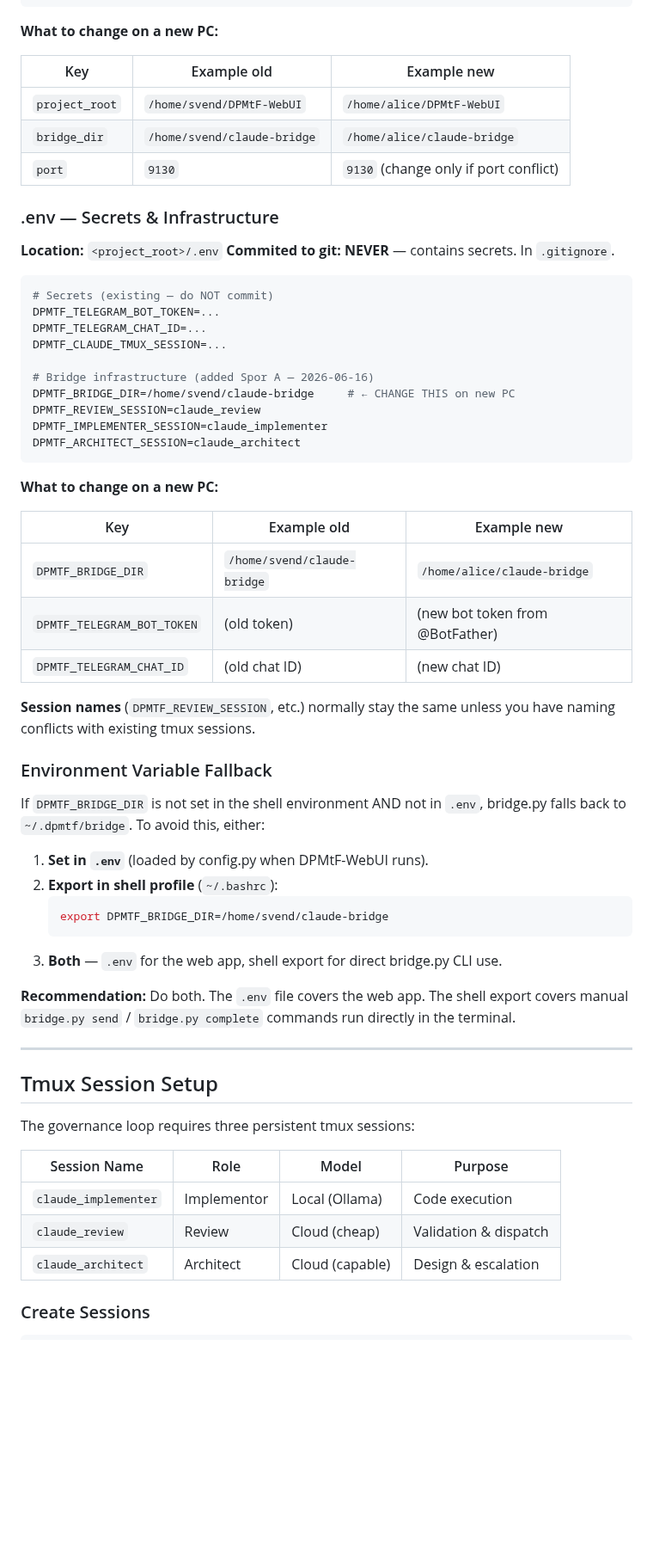
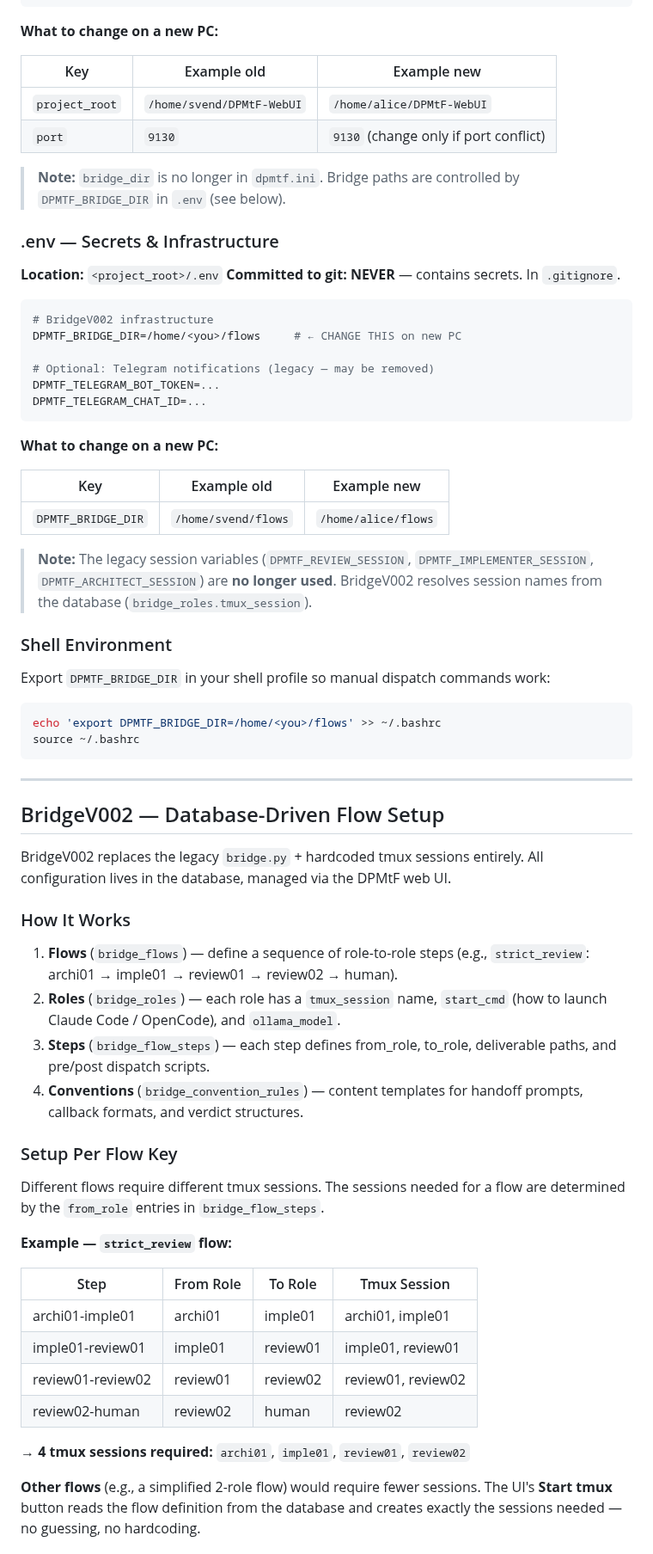
Before and after one commit to svend-blip/DPMtF-WebUI, a Markdown page: docs/governance-templates-v2/300_SETUPINSTRUCTION.md, the part around one of its changes. Shown at 86% size. Drawn GitHub-style; blank space fills up the shorter version.

````diff
--- a/docs/governance-templates-v2/300_SETUPINSTRUCTION.md
+++ b/docs/governance-templates-v2/300_SETUPINSTRUCTION.md
@@ -114,64 +101,79 @@ reference_projects = ai-pc-resource-webui-v3
 | Key | Example old | Example new |
 |-----|-------------|-------------|
 | `project_root` | `/home/svend/DPMtF-WebUI` | `/home/alice/DPMtF-WebUI` |
-| `bridge_dir` | `/home/svend/claude-bridge` | `/home/alice/claude-bridge` |
 | `port` | `9130` | `9130` (change only if port conflict) |
+
+> **Note:** `bridge_dir` is no longer in `dpmtf.ini`. Bridge paths are
+> controlled by `DPMTF_BRIDGE_DIR` in `.env` (see below).
 
 ### .env — Secrets & Infrastructure
 
 **Location:** `<project_root>/.env`
-**Commited to git:** **NEVER** — contains secrets. In `.gitignore`.
+**Committed to git:** **NEVER** — contains secrets. In `.gitignore`.
 
 ```ini
-# Secrets (existing — do NOT commit)
+# BridgeV002 infrastructure
+DPMTF_BRIDGE_DIR=/home/<you>/flows     # ← CHANGE THIS on new PC
+
+# Optional: Telegram notifications (legacy — may be removed)
 DPMTF_TELEGRAM_BOT_TOKEN=...
 DPMTF_TELEGRAM_CHAT_ID=...
-DPMTF_CLAUDE_TMUX_SESSION=...
-
-# Bridge infrastructure (added Spor A — 2026-06-16)
-DPMTF_BRIDGE_DIR=/home/svend/claude-bridge     # ← CHANGE THIS on new PC
-DPMTF_REVIEW_SESSION=claude_review
-DPMTF_IMPLEMENTER_SESSION=claude_implementer
-DPMTF_ARCHITECT_SESSION=claude_architect
 ```
 
 **What to change on a new PC:**
 
 | Key | Example old | Example new |
 |-----|-------------|-------------|
-| `DPMTF_BRIDGE_DIR` | `/home/svend/claude-bridge` | `/home/alice/claude-bridge` |
-| `DPMTF_TELEGRAM_BOT_TOKEN` | (old token) | (new bot token from @BotFather) |
-| `DPMTF_TELEGRAM_CHAT_ID` | (old chat ID) | (new chat ID) |
+| `DPMTF_BRIDGE_DIR` | `/home/svend/flows` | `/home/alice/flows` |
 
-**Session names** (`DPMTF_REVIEW_SESSION`, etc.) normally stay the same unless
-you have naming conflicts with existing tmux sessions.
+> **Note:** The legacy session variables (`DPMTF_REVIEW_SESSION`,
+> `DPMTF_IMPLEMENTER_SESSION`, `DPMTF_ARCHITECT_SESSION`) are **no longer used**.
+> BridgeV002 resolves session names from the database (`bridge_roles.tmux_session`).
 
-### Environment Variable Fallback
+### Shell Environment
 
-If `DPMTF_BRIDGE_DIR` is not set in the shell environment AND not in `.env`,
-bridge.py falls back to `~/.dpmtf/bridge`. To avoid this, either:
+Export `DPMTF_BRIDGE_DIR` in your shell profile so manual dispatch commands work:
 
-1. **Set in `.env`** (loaded by config.py when DPMtF-WebUI runs).
-2. **Export in shell profile** (`~/.bashrc`):
-   ```bash
-   export DPMTF_BRIDGE_DIR=/home/svend/claude-bridge
-   ```
-3. **Both** — `.env` for the web app, shell export for direct bridge.py CLI use.
-
-**Recommendation:** Do both. The `.env` file covers the web app. The shell
-export covers manual `bridge.py send` / `bridge.py complete` commands run
-directly in the terminal.
+```bash
+echo 'export DPMTF_BRIDGE_DIR=/home/<you>/flows' >> ~/.bashrc
+source ~/.bashrc
+```
 
 ---
 
-## Tmux Session Setup
+## BridgeV002 — Database-Driven Flow Setup
 
-The governance loop requires three persistent tmux sessions:
+BridgeV002 replaces the legacy `bridge.py` + hardcoded tmux sessions entirely.
+All configuration lives in the database, managed via the DPMtF web UI.
 
-| Session Name | Role | Model | Purpose |
-|-------------|------|-------|---------|
-| `claude_implementer` | Implementor | Local (Ollama) | Code execution |
-| `claude_review` | Review | Cloud (cheap) | Validation & dispatch |
-| `claude_architect` | Architect | Cloud (capable) | Design & escalation |
+### How It Works
 
-### Create Sessions
+1. **Flows** (`bridge_flows`) — define a sequence of role-to-role steps
+   (e.g., `strict_review`: archi01 → imple01 → review01 → review02 → human).
+2. **Roles** (`bridge_roles`) — each role has a `tmux_session` name,
+   `start_cmd` (how to launch Claude Code / OpenCode), and `ollama_model`.
+3. **Steps** (`bridge_flow_steps`) — each step defines from_role, to_role,
+   deliverable paths, and pre/post dispatch scripts.
+4. **Conventions** (`bridge_convention_rules`) — content templates for
+   handoff prompts, callback formats, and verdict structures.
+
+### Setup Per Flow Key
+
+Different flows require different tmux sessions. The sessions needed for a
+flow are determined by the `from_role` entries in `bridge_flow_steps`.
+
+**Example — `strict_review` flow:**
+
+| Step | From Role | To Role | Tmux Session |
+|------|-----------|---------|--------------|
+| archi01-imple01 | archi01 | imple01 | archi01, imple01 |
+| imple01-review01 | imple01 | review01 | imple01, review01 |
+| review01-review02 | review01 | review02 | review01, review02 |
+| review02-human | review02 | human | review02 |
+
+→ **4 tmux sessions required:** `archi01`, `imple01`, `review01`, `review02`
+
+**Other flows** (e.g., a simplified 2-role flow) would require fewer sessions.
+The UI's **Start tmux** button reads the flow definition from the database
+and creates exactly the sessions needed — no guessing, no hardcoding.
+
````
Also changed, not shown: other parts of docs/governance-templates-v2/300_SETUPINSTRUCTION.md (+96 -113 lines).
